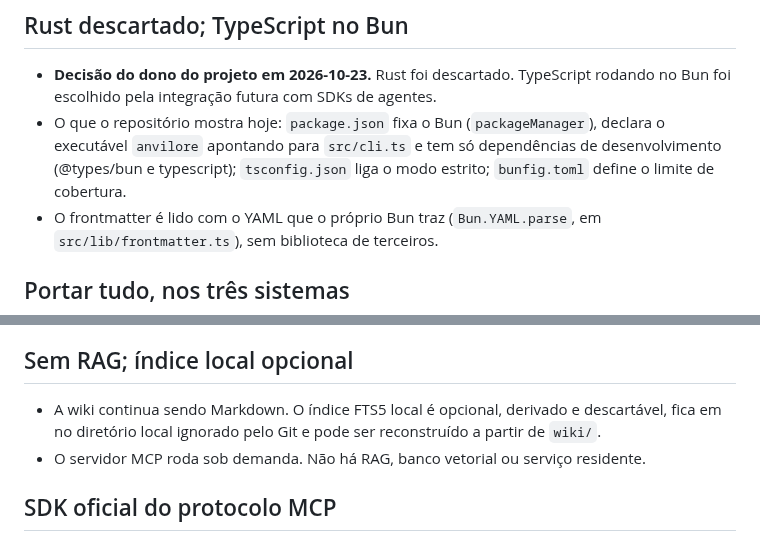
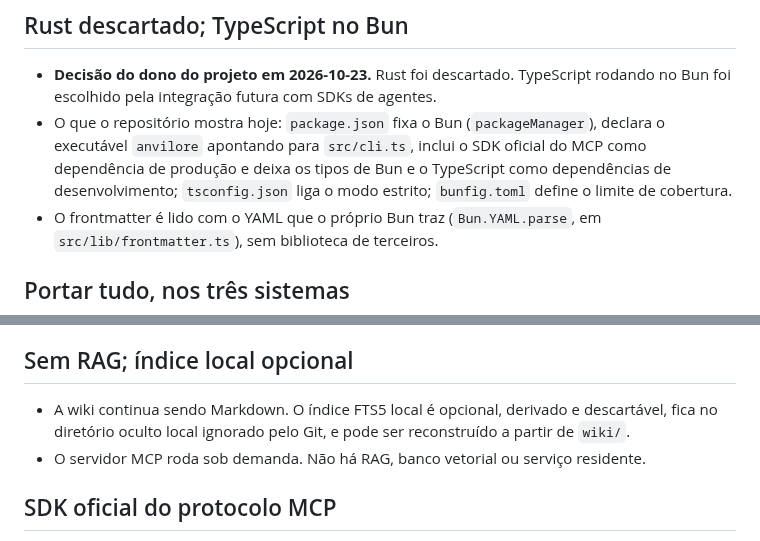
Before and after one commit to iagofrota/anvilore, a Markdown page: docs/knowledge_base/decisoes.md, 2 parts joined by grey strips. GitHub-like rendering.

```diff
--- a/docs/knowledge_base/decisoes.md
+++ b/docs/knowledge_base/decisoes.md
@@ -15,8 +15,9 @@ Para a linhagem do método e a argumentação completa das posições de design,
 - **Decisão do dono do projeto em 2026-10-23.** Rust foi descartado. TypeScript rodando no Bun foi
   escolhido pela integração futura com SDKs de agentes.
 - O que o repositório mostra hoje: `package.json` fixa o Bun (`packageManager`), declara o
-  executável `anvilore` apontando para `src/cli.ts` e tem só dependências de desenvolvimento
-  (@types/bun e typescript); `tsconfig.json` liga o modo estrito; `bunfig.toml` define o
+  executável `anvilore` apontando para `src/cli.ts`, inclui o SDK oficial do MCP como
+  dependência de produção e deixa os tipos de Bun e o TypeScript como dependências de desenvolvimento;
+  `tsconfig.json` liga o modo estrito; `bunfig.toml` define o
   limite de cobertura.
 - O frontmatter é lido com o YAML que o próprio Bun traz (`Bun.YAML.parse`, em
   `src/lib/frontmatter.ts`), sem biblioteca de terceiros.
@@ -59,8 +60,8 @@ Para a linhagem do método e a argumentação completa das posições de design,
 
 ## Sem RAG; índice local opcional
 
-- A wiki continua sendo Markdown. O índice FTS5 local é opcional, derivado e descartável, fica em
-  no diretório local ignorado pelo Git e pode ser reconstruído a partir de `wiki/`.
+- A wiki continua sendo Markdown. O índice FTS5 local é opcional, derivado e descartável, fica no
+  diretório oculto local ignorado pelo Git, e pode ser reconstruído a partir de `wiki/`.
 - O servidor MCP roda sob demanda. Não há RAG, banco vetorial ou serviço residente.
 
 ## SDK oficial do protocolo MCP
```
Also changed, not shown: docs/knowledge_base/plataformas.md (+5 -4 lines).
